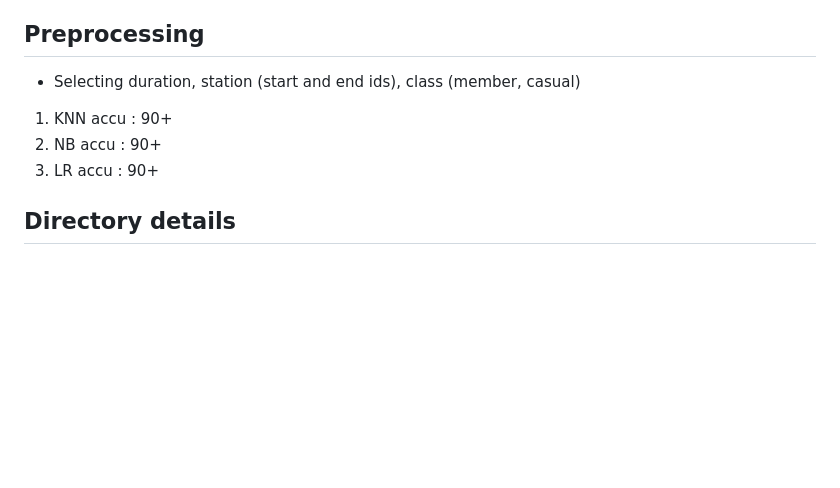
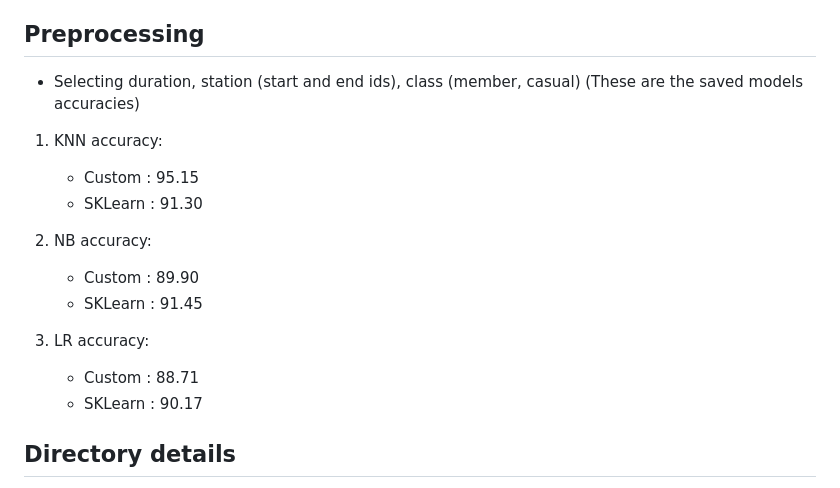
Before and after one commit to AP-Atul/Trip-History-Analysis, a Markdown page: README.md, the part around the change. Drawn GitHub-style; blank space fills up the shorter version.

```diff
--- a/README.md
+++ b/README.md
@@ -29,9 +29,18 @@ Classes
 
 ## Preprocessing
 * Selecting duration, station (start and end ids), class (member, casual)
-1. KNN accu : 90+
-2. NB accu : 90+
-3. LR accu : 90+
+(These are the saved models accuracies)
+1. KNN accuracy:
+    * Custom : 95.15
+    * SKLearn : 91.30
+
+2. NB accuracy:
+    * Custom : 89.90
+    * SKLearn : 91.45
+
+3. LR accuracy:
+    * Custom : 88.71
+    * SKLearn : 90.17
 
 ## Directory details
 1. processed_dataset/ : processed csv file
```
Also changed, not shown: charts/confusion_matrix_nb.png (added), 14 other files.
